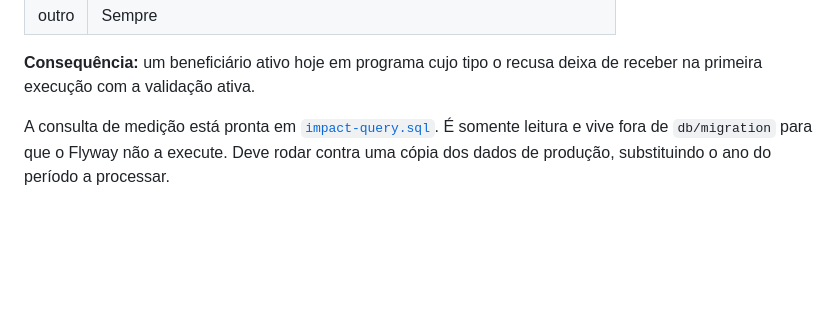
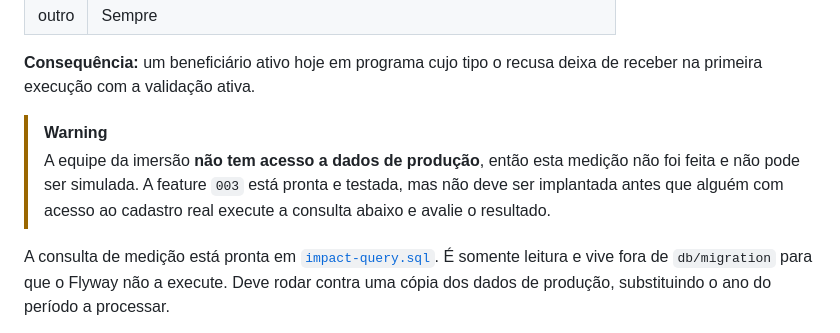
Before and after one commit to josevictor/datacorp-sifap-modernization-josesantos, a Markdown page: docs/pending-decisions.md, the part around one of its changes. Rendered like a GitHub page; blank space fills up the shorter version.

```diff
--- a/docs/pending-decisions.md
+++ b/docs/pending-decisions.md
@@ -65,6 +64,12 @@ As regras por tipo de programa **não têm esse escape**. São literais fixos em
 
 **Consequência:** um beneficiário ativo hoje em programa cujo tipo o recusa
 deixa de receber na primeira execução com a validação ativa.
+
+> [!WARNING]
+> A equipe da imersão **não tem acesso a dados de produção**, então esta
+> medição não foi feita e não pode ser simulada. A feature `003` está pronta e
+> testada, mas não deve ser implantada antes que alguém com acesso ao cadastro
+> real execute a consulta abaixo e avalie o resultado.
 
 A consulta de medição está pronta em
 [`impact-query.sql`](../specs/003-elegibilidade/impact-query.sql). É somente
```
Also changed, not shown: other parts of docs/pending-decisions.md (+1 -2 lines), specs/003-elegibilidade/tasks.md (+9 -2 lines).
